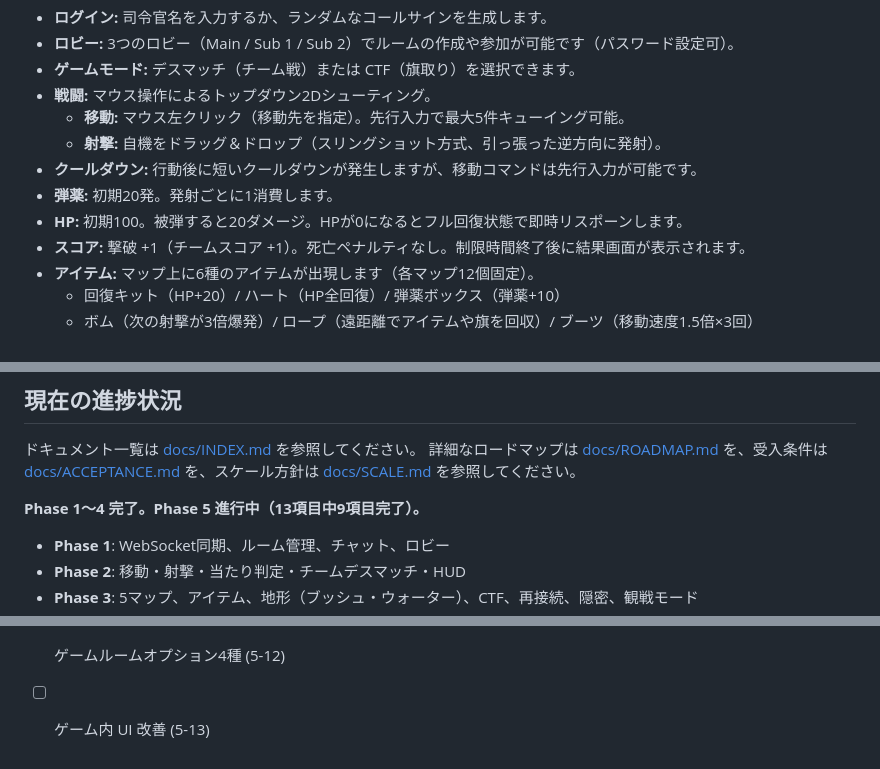
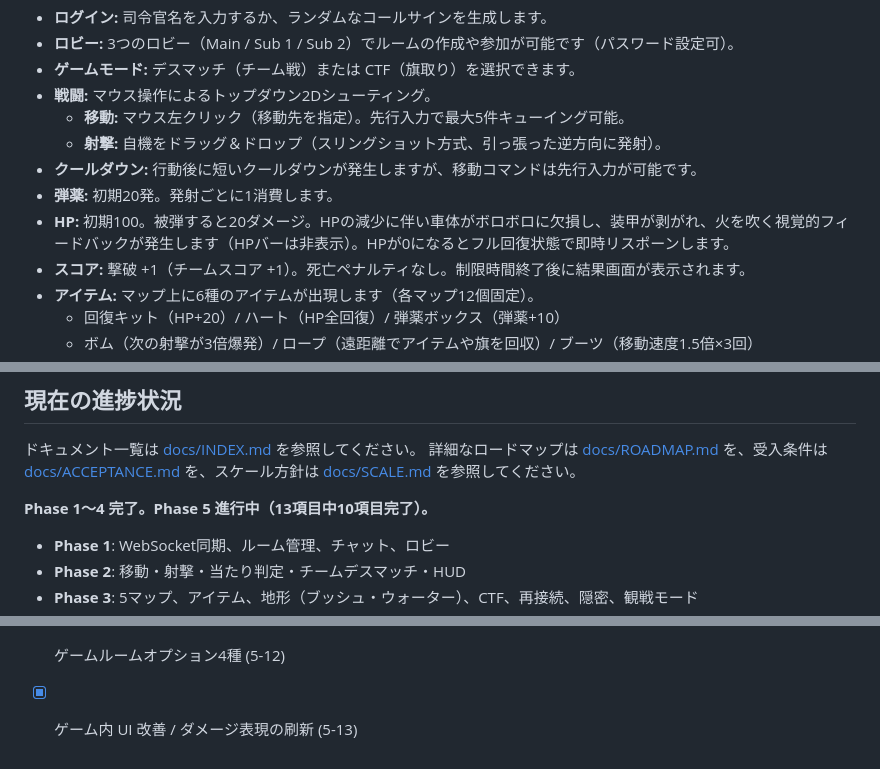
Before and after one commit to nobinko/tanktaktix, a Markdown page: README.md, 3 parts joined by grey strips. GitHub-like rendering.

Commit message:
docs: update roadmap, readme, and architecture for visual damage implementation

```diff
--- a/README.md
+++ b/README.md
@@ -46,7 +46,7 @@ npm run start
     - **射撃:** 自機をドラッグ＆ドロップ（スリングショット方式、引っ張った逆方向に発射）。
 - **クールダウン:** 行動後に短いクールダウンが発生しますが、移動コマンドは先行入力が可能です。
 - **弾薬:** 初期20発。発射ごとに1消費します。
-- **HP:** 初期100。被弾すると20ダメージ。HPが0になるとフル回復状態で即時リスポーンします。
+- **HP:** 初期100。被弾すると20ダメージ。HPの減少に伴い車体がボロボロに欠損し、装甲が剥がれ、火を吹く視覚的フィードバックが発生します（HPバーは非表示）。HPが0になるとフル回復状態で即時リスポーンします。
 - **スコア:** 撃破 +1（チームスコア +1）。死亡ペナルティなし。制限時間終了後に結果画面が表示されます。
 - **アイテム:** マップ上に6種のアイテムが出現します（各マップ12個固定）。
     - 回復キット（HP+20）/ ハート（HP全回復）/ 弾薬ボックス（弾薬+10）
@@ -62,7 +62,7 @@ npm run start
 ドキュメント一覧は [docs/INDEX.md](./docs/INDEX.md) を参照してください。
 詳細なロードマップは [docs/ROADMAP.md](./docs/ROADMAP.md) を、受入条件は [docs/ACCEPTANCE.md](./docs/ACCEPTANCE.md) を、スケール方針は [docs/SCALE.md](./docs/SCALE.md) を参照してください。
 
-**Phase 1〜4 完了。Phase 5 進行中（13項目中9項目完了）。**
+**Phase 1〜4 完了。Phase 5 進行中（13項目中10項目完了）。**
 
 - **Phase 1**: WebSocket同期、ルーム管理、チャット、ロビー
 - **Phase 2**: 移動・射撃・当たり判定・チームデスマッチ・HUD
@@ -84,4 +84,4 @@ npm run start
 - [x] タイトル画面リデザイン (5-10)
 - [x] ロビー画面リデザイン (5-11)
 - [x] ゲームルームオプション4種 (5-12)
-- [ ] ゲーム内 UI 改善 (5-13)
+- [x] ゲーム内 UI 改善 / ダメージ表現の刷新 (5-13)
```
Also changed, not shown: docs/ARCHITECTURE.md (+1 -1 lines), docs/ROADMAP.md (+12 -5 lines).
